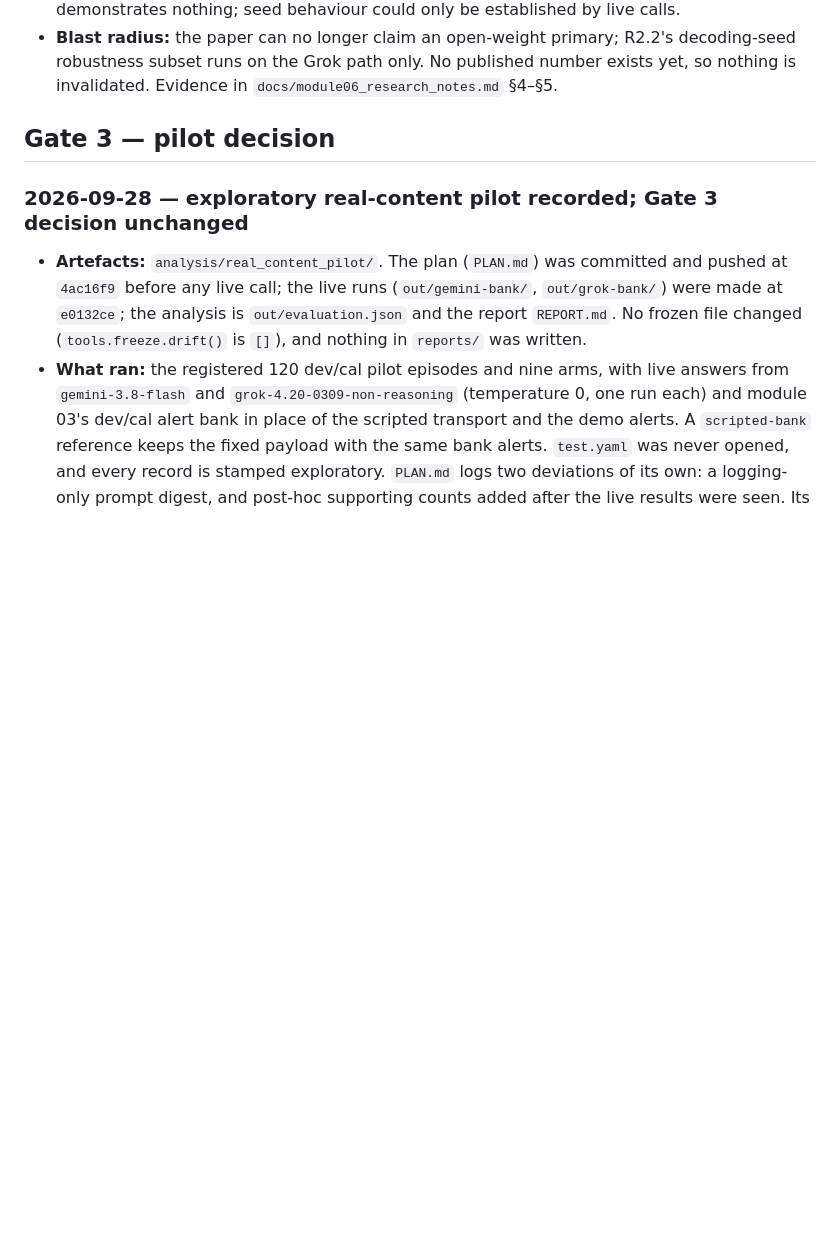
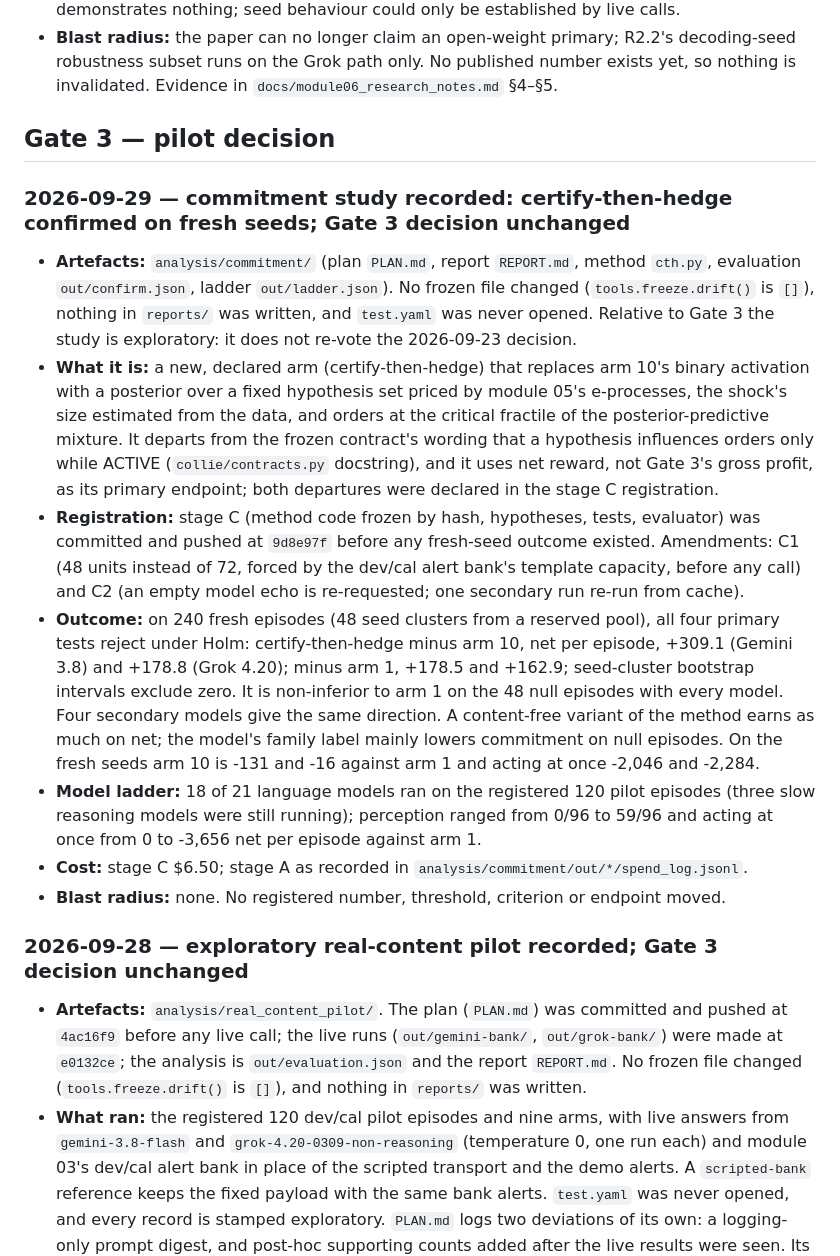
Before and after one commit to nocdoggo/COLLIE, a Markdown page: prereg/deviations.md, the part around the change. Drawn GitHub-style; blank space fills up the shorter version.

Commit message:
prereg: record the commitment study under Gate 3

```diff
--- a/prereg/deviations.md
+++ b/prereg/deviations.md
@@ -290,6 +290,36 @@ Not yet frozen. Task 19 establishes `prereg/freeze_manifest.json` at the end of
 
 ## Gate 3 — pilot decision
 
+### 2026-09-29 — commitment study recorded: certify-then-hedge confirmed on fresh seeds; Gate 3 decision unchanged
+
+- **Artefacts:** `analysis/commitment/` (plan `PLAN.md`, report `REPORT.md`, method `cth.py`,
+  evaluation `out/confirm.json`, ladder `out/ladder.json`). No frozen file changed
+  (`tools.freeze.drift()` is `[]`), nothing in `reports/` was written, and `test.yaml` was never
+  opened. Relative to Gate 3 the study is exploratory: it does not re-vote the 2026-09-23 decision.
+- **What it is:** a new, declared arm (certify-then-hedge) that replaces arm 10's binary
+  activation with a posterior over a fixed hypothesis set priced by module 05's e-processes, the
+  shock's size estimated from the data, and orders at the critical fractile of the
+  posterior-predictive mixture. It departs from the frozen contract's wording that a hypothesis
+  influences orders only while ACTIVE (`collie/contracts.py` docstring), and it uses net reward,
+  not Gate 3's gross profit, as its primary endpoint; both departures were declared in the stage C
+  registration.
+- **Registration:** stage C (method code frozen by hash, hypotheses, tests, evaluator) was
+  committed and pushed at `9d8e97f` before any fresh-seed outcome existed. Amendments: C1 (48
+  units instead of 72, forced by the dev/cal alert bank's template capacity, before any call) and
+  C2 (an empty model echo is re-requested; one secondary run re-run from cache).
+- **Outcome:** on 240 fresh episodes (48 seed clusters from a reserved pool), all four primary
+  tests reject under Holm: certify-then-hedge minus arm 10, net per episode, +309.1 (Gemini 3.8)
+  and +178.8 (Grok 4.20); minus arm 1, +178.5 and +162.9; seed-cluster bootstrap intervals exclude
+  zero. It is non-inferior to arm 1 on the 48 null episodes with every model. Four secondary
+  models give the same direction. A content-free variant of the method earns as much on net;
+  the model's family label mainly lowers commitment on null episodes. On the fresh seeds arm 10
+  is -131 and -16 against arm 1 and acting at once -2,046 and -2,284.
+- **Model ladder:** 18 of 21 language models ran on the registered 120 pilot episodes (three slow
+  reasoning models were still running); perception ranged from 0/96 to 59/96 and acting at once
+  from 0 to -3,656 net per episode against arm 1.
+- **Cost:** stage C $6.50; stage A as recorded in `analysis/commitment/out/*/spend_log.jsonl`.
+- **Blast radius:** none. No registered number, threshold, criterion or endpoint moved.
+
 ### 2026-09-28 — exploratory real-content pilot recorded; Gate 3 decision unchanged
 
 - **Artefacts:** `analysis/real_content_pilot/`. The plan (`PLAN.md`) was committed and pushed at
```
